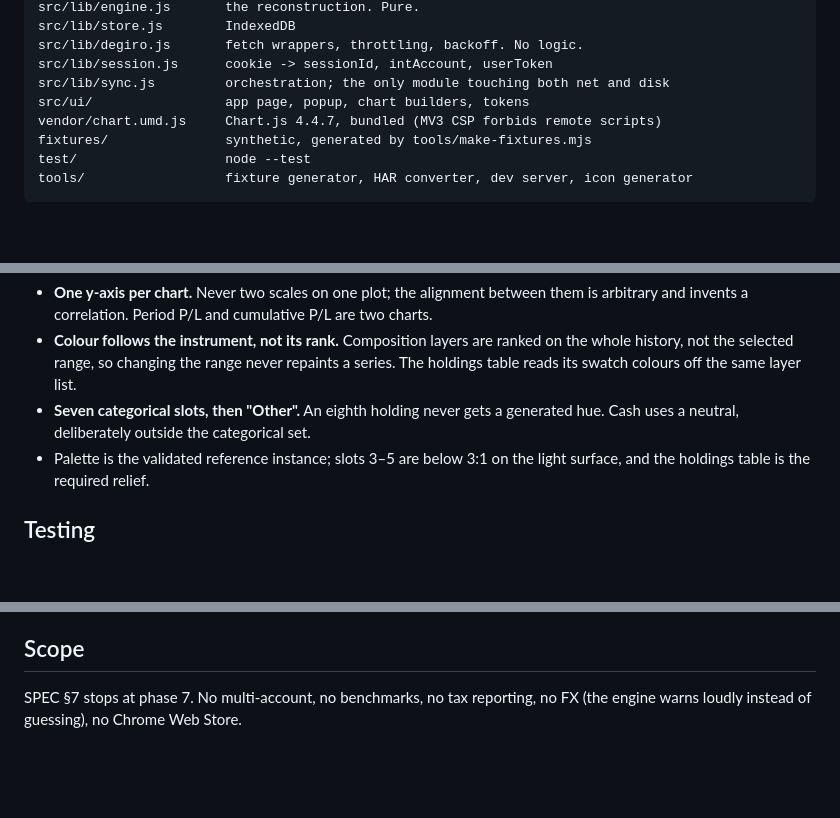
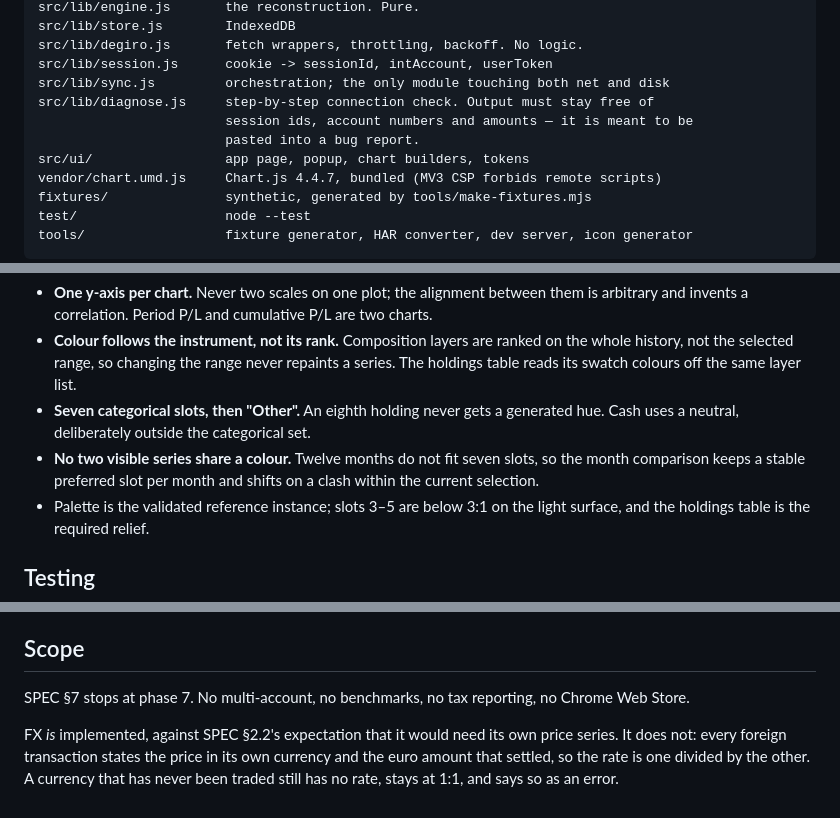
Before and after one commit to SirSquirell/Claudiclaude, a Markdown page: CLAUDE.md, 3 parts joined by grey strips. Rendered like a GitHub page; blank space fills up the shorter version.

```diff
--- a/CLAUDE.md
+++ b/CLAUDE.md
@@ -51,6 +51,9 @@ src/lib/store.js        IndexedDB
 src/lib/degiro.js       fetch wrappers, throttling, backoff. No logic.
 src/lib/session.js      cookie -> sessionId, intAccount, userToken
 src/lib/sync.js         orchestration; the only module touching both net and disk
+src/lib/diagnose.js     step-by-step connection check. Output must stay free of
+                        session ids, account numbers and amounts — it is meant to be
+                        pasted into a bug report.
 src/ui/                 app page, popup, chart builders, tokens
 vendor/chart.umd.js     Chart.js 4.4.7, bundled (MV3 CSP forbids remote scripts)
 fixtures/               synthetic, generated by tools/make-fixtures.mjs
@@ -98,6 +101,9 @@ loose parsing that silently returns `0` is worse than a loud failure.
   The holdings table reads its swatch colours off the same layer list.
 - **Seven categorical slots, then "Other".** An eighth holding never gets a generated
   hue. Cash uses a neutral, deliberately outside the categorical set.
+- **No two visible series share a colour.** Twelve months do not fit seven slots, so the
+  month comparison keeps a stable preferred slot per month and shifts on a clash within
+  the current selection.
 - Palette is the validated reference instance; slots 3–5 are below 3:1 on the light
   surface, and the holdings table is the required relief.
 
@@ -115,5 +121,10 @@ DEGIRO login. Use it for any UI change. Anything touching `sync.js`, `session.js
 
 ## Scope
 
-SPEC §7 stops at phase 7. No multi-account, no benchmarks, no tax reporting, no FX
-(the engine warns loudly instead of guessing), no Chrome Web Store.
+SPEC §7 stops at phase 7. No multi-account, no benchmarks, no tax reporting, no Chrome
+Web Store.
+
+FX *is* implemented, against SPEC §2.2's expectation that it would need its own price
+series. It does not: every foreign transaction states the price in its own currency and
+the euro amount that settled, so the rate is one divided by the other. A currency that
+has never been traded still has no rate, stays at 1:1, and says so as an error.
```
Also changed, not shown: README.md (+47 -15 lines).
